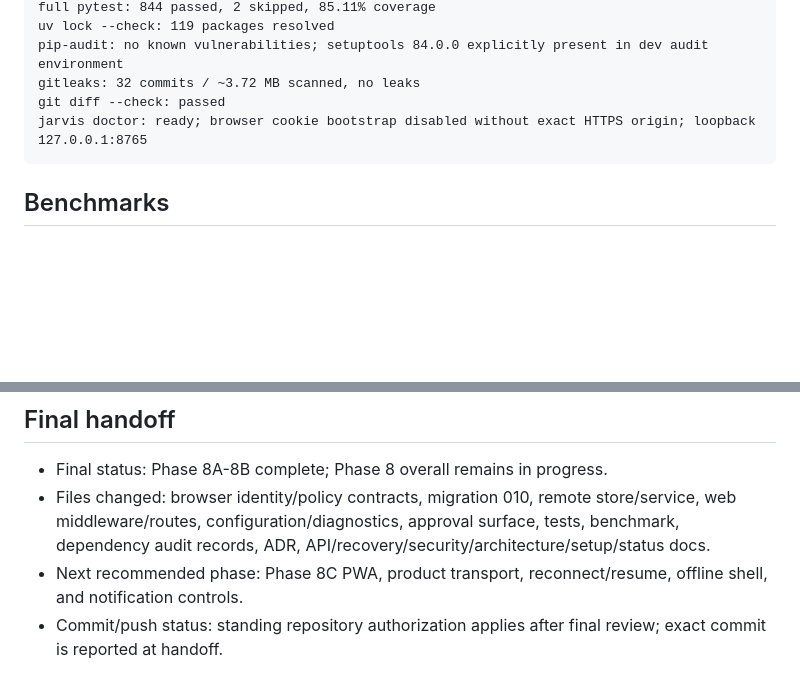
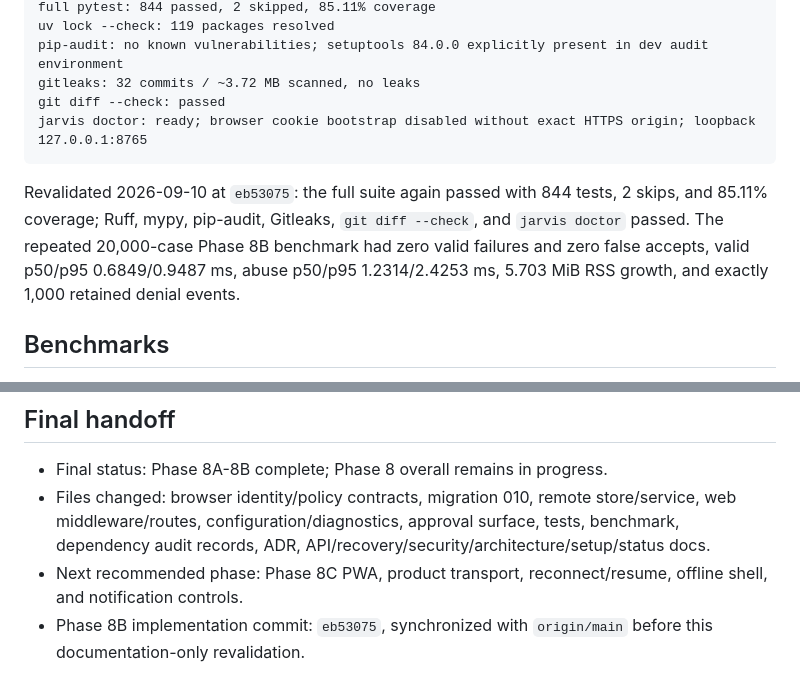
Before and after one commit to DanCreates1/JARVIS, a Markdown page: docs/phase-reports/PHASE_8_PROGRESS.md, 2 parts joined by grey strips. Rendered like a GitHub page; blank space fills up the shorter version.

Commit message:
Revalidate Phase 8B completion

````diff
--- a/docs/phase-reports/PHASE_8_PROGRESS.md
+++ b/docs/phase-reports/PHASE_8_PROGRESS.md
@@ -178,6 +178,12 @@ jarvis doctor: ready; browser cookie bootstrap disabled without exact HTTPS orig
 127.0.0.1:8765
 ```
 
+Revalidated 2026-09-10 at `eb53075`: the full suite again passed with 844 tests, 2 skips, and
+85.11% coverage; Ruff, mypy, pip-audit, Gitleaks, `git diff --check`, and `jarvis doctor` passed.
+The repeated 20,000-case Phase 8B benchmark had zero valid failures and zero false accepts, valid
+p50/p95 0.6849/0.9487 ms, abuse p50/p95 1.2314/2.4253 ms, 5.703 MiB RSS growth, and exactly 1,000
+retained denial events.
+
 ## Benchmarks
 
 - Samples: 10,000 valid signed requests and 10,000 invalid-signature abuse requests.
@@ -257,5 +263,5 @@ Phase 8B additions:
   audit records, ADR, API/recovery/security/architecture/setup/status docs.
 - Next recommended phase: Phase 8C PWA, product transport, reconnect/resume, offline shell, and
   notification controls.
-- Commit/push status: standing repository authorization applies after final review; exact commit is
-  reported at handoff.
+- Phase 8B implementation commit: `eb53075`, synchronized with `origin/main` before this
+  documentation-only revalidation.
````
Also changed, not shown: docs/CODEX_PHASE_PLAYBOOK.md (+1 -1 lines).
